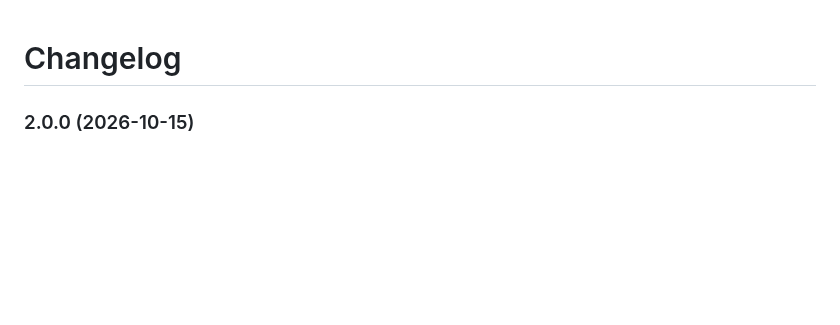
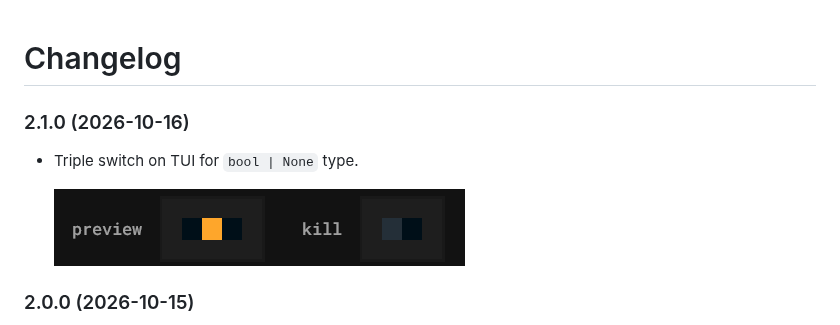
Before and after one commit to likianta/argsense-cli, a Markdown page: CHANGELOG.md, the part around the change. Rendered like a GitHub page; pictures changed too: docs/images/261016-110554.png (added); blank space fills up the shorter version.

```diff
--- a/CHANGELOG.md
+++ b/CHANGELOG.md
@@ -1,4 +1,10 @@
 # Changelog
+
+### 2.1.0 (2026-10-16)
+
+- Triple switch on TUI for `bool | None` type.
+
+  ![](docs/images/261016-110554.png)
 
 ### 2.0.0 (2026-10-15)
 
```
Also changed, not shown: README.md (+8 -4 lines), docs/images/261015-140532.png, docs/images/tui-compact-layout.png, 11 other files.
